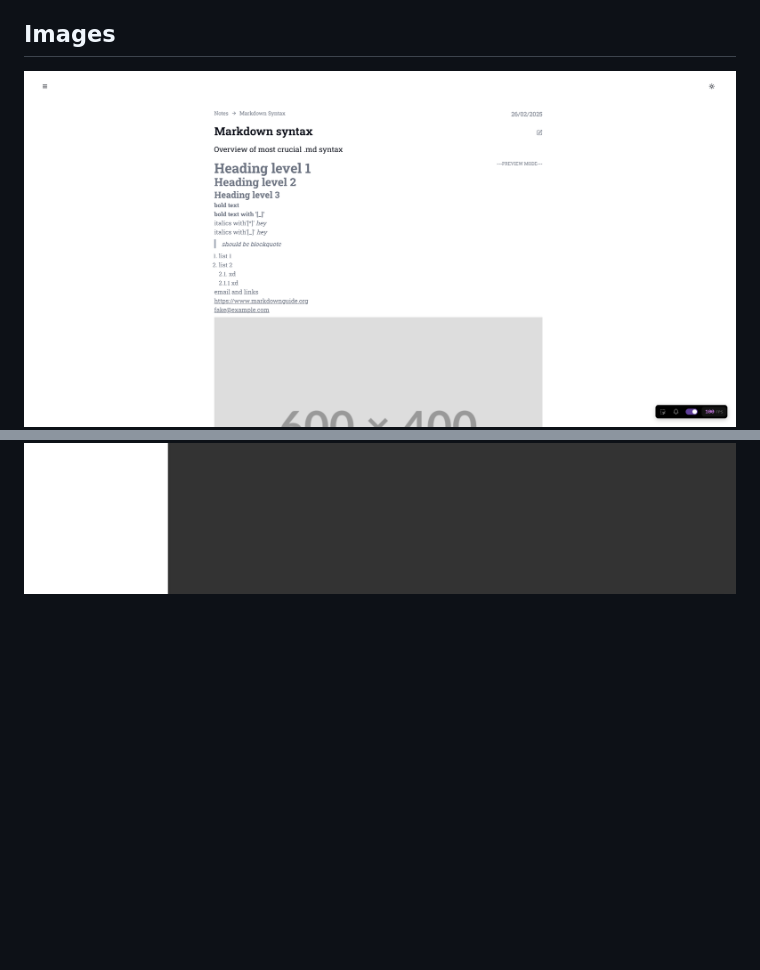
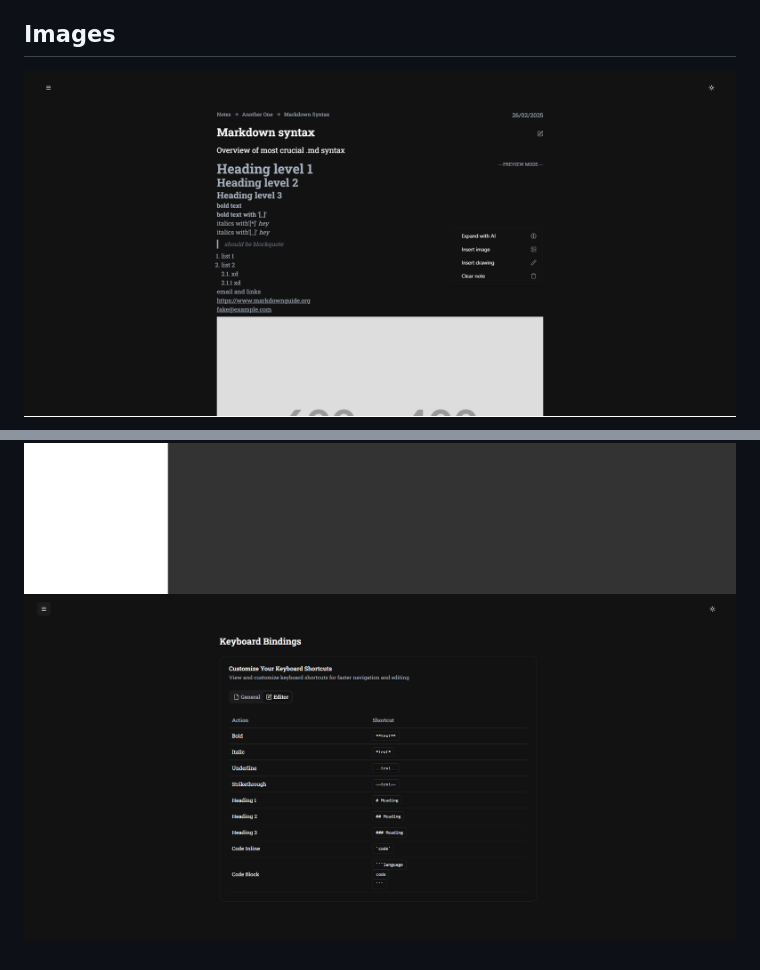
Before and after one commit to kayYZ1/vim-note, a Markdown page: README.md, 2 parts joined by grey strips. GitHub-like rendering; pictures changed too: assets/vim-keyboard.png (added), assets/vim-note.png; blank space fills up the shorter version.

Commit message:
chore: add new images

```diff
--- a/README.md
+++ b/README.md
@@ -24,3 +24,4 @@ Newest release can be found [Here](https://vim-note-production.up.railway.app)
 ![vim-note](./assets/vim-note.png)
 ![vim-note-insert](./assets/vim-note-insert.png)
 ![vim-note-sidebar](./assets/vim-note-sidebar.png)
+![vim-note-settings](./assets/vim-keyboard.png)
```
